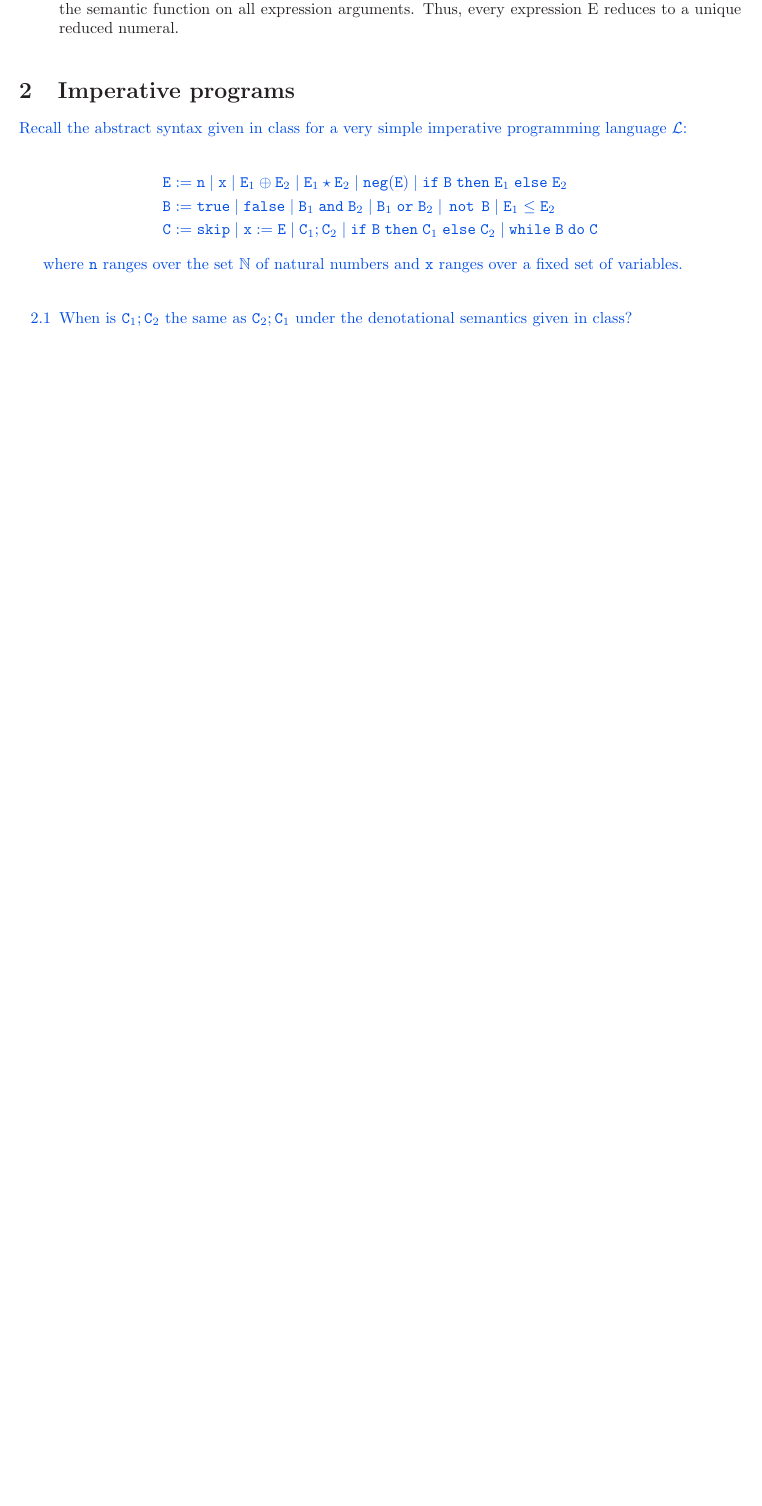
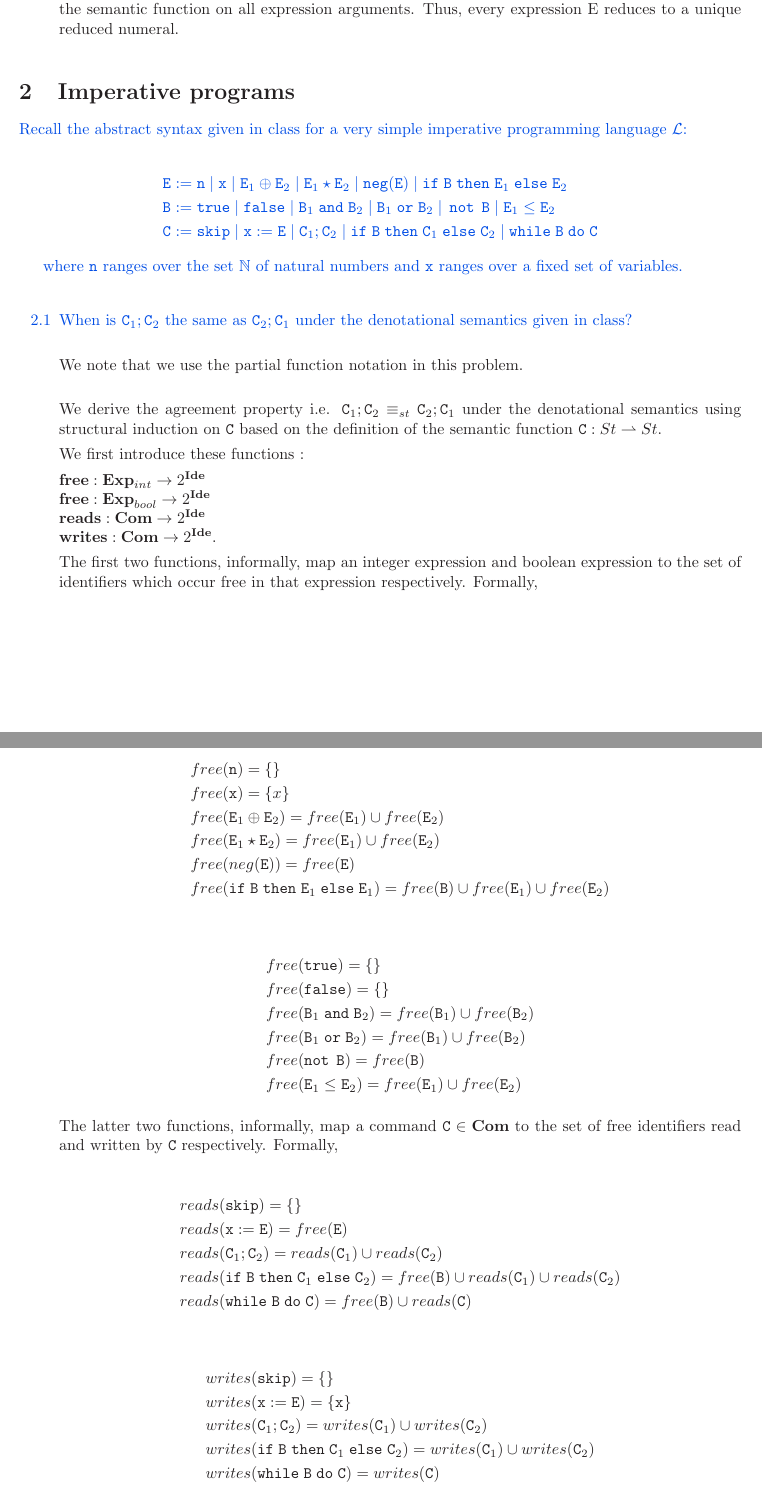
Before and after one commit to jarulraj/pl, a LaTeX problem sheet (hw1/homework1.tex): part of page 8 of 9 before the commit and two parts of pages 8 and 9 of 10 after it, the two joined at a grey line, cut so that both start at the same text, the shorter picture padded with empty space. Compiled offline with pdfLaTeX.

Commit message:
Finished part 1

```diff
--- a/hw1/homework1.tex
+++ b/hw1/homework1.tex
@@ -812,3 +812,59 @@ ranges over a fixed set of variables.
 \item[2.1] When is $\C_1 ; \C_2$ the same as $\C_2 ; \C_1$ under the denotational semantics given in class?
 }
 
+We note that we use the partial function notation in this problem.\\
+
+We derive the agreement property i.e. $\C_1 ; \C_2 \equiv_{st} \C_2 ; \C_1$
+under the denotational semantics using structural induction on $\C$ based on the
+definition of the semantic function $\C : St \rightharpoonup St$.
+
+We first introduce these functions :
+
+$\textbf{free} : \textbf{Exp}_{int} \rightarrow 2^{ \textbf{Ide} }$ \\
+$\textbf{free} : \textbf{Exp}_{bool} \rightarrow 2^{ \textbf{Ide} }$ \\
+$\textbf{reads} : \textbf{Com} \rightarrow 2^{ \textbf{Ide} }$ \\
+$\textbf{writes} : \textbf{Com} \rightarrow 2^{ \textbf{Ide} }$.
+
+The first two functions, informally, map an integer expression and boolean
+expression to the set of identifiers which occur free in that
+expression respectively. Formally,
+
+\begin{align*}
+& free(\mathtt{n}) = \{\} \\
+& free(\mathtt{x}) = \{x\} \\
+& free(\E_{1} \oplus \E_{2}) = free(\E_{1}) \cup free(\E_{2}) \\
+& free(\E_{1} \star \E_{2}) = free(\E_{1}) \cup free(\E_{2}) \\
+& free(neg(\E)) = free(\E) \\
+& free(\ifsym \; \B \; \then \; \E_{1} \; \elsesym \; \E_{1}) = free(\B) \cup
+free(\E_{1}) \cup free(\E_{2})
+\end{align*}
+
+\begin{align*}
+& free(\true) = \{\} \\
+& free(\false) = \{\} \\
+& free(\B_{1} \; \andsym \; \B_{2}) = free(\B_{1}) \cup free(\B_{2}) \\
+& free(\B_{1} \; \orsym \; \B_{2}) = free(\B_{1}) \cup free(\B_{2}) \\
+& free(\notsym \; \B) = free(\B) \\
+& free(\E_{1} \leq \E_{2}) = free(\E_{1}) \cup free(\E_{2})
+\end{align*}
+
+The latter two functions, informally, map a command $\C \in \textbf{Com}$ to the
+set of free identifiers read and written by $\C$ respectively. Formally,
+
+\begin{align*}
+& reads(\skipsym) = \{\} \\
+& reads(\mathtt{x} := \E) = free(\E) \\
+& reads(\C_{1}; \C_{2}) = reads(\C_{1}) \cup reads(\C_{2}) \\
+& reads(\ifsym \; \B \; \then \; \C_{1} \; \elsesym \; \C_{2}) = free(\B) \cup
+reads(\C_{1}) \cup reads(\C_{2}) \\
+& reads(\whilesym \; \B \; \dosym \; \C) = free(\B) \cup reads(\C)
+\end{align*}
+
+\begin{align*}
+& writes(\skipsym) = \{\} \\
+& writes(\mathtt{x} := \E) = \{\mathtt{x}\} \\
+& writes(\C_{1}; \C_{2}) = writes(\C_{1}) \cup writes(\C_{2}) \\
+& writes(\ifsym \; \B \; \then \; \C_{1} \; \elsesym \; \C_{2}) =
+writes(\C_{1}) \cup writes(\C_{2}) \\
+& writes(\whilesym \; \B \; \dosym \; \C) = writes(\C)
+\end{align*}
```
Also changed, not shown: hw1/homework1.tex (23 more changed lines).
